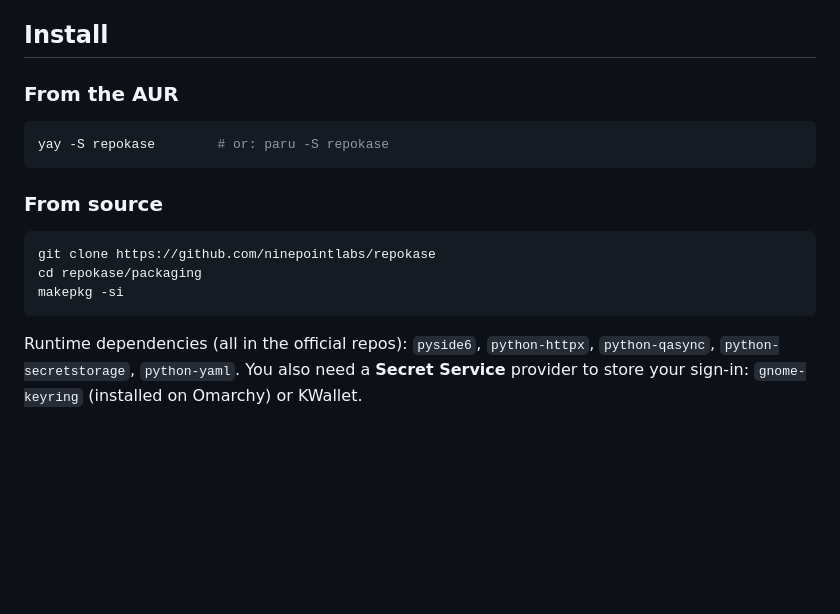
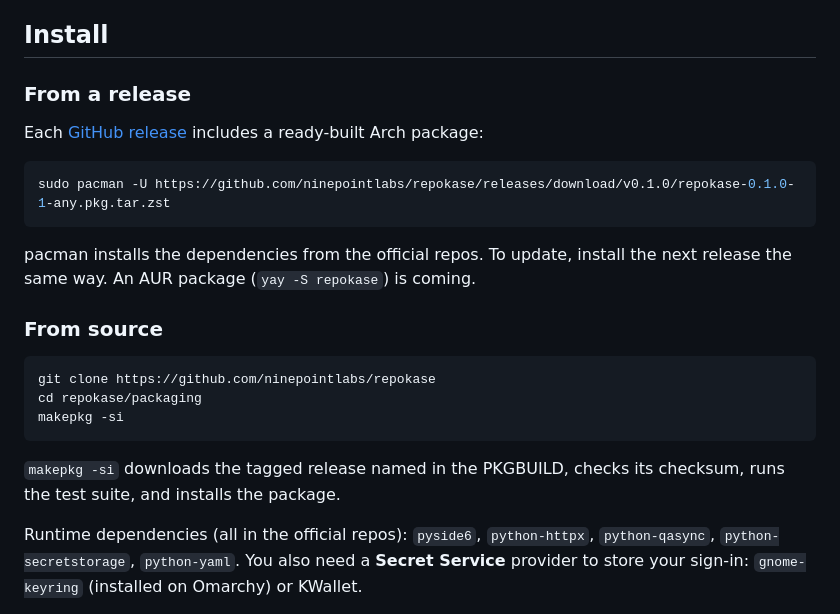
Before and after one commit to ninepointlabs/repokase, a Markdown page: README.md, the part around the change. Rendered like a GitHub page; blank space fills up the shorter version.

Commit message:
README: install from the release package until the AUR package exists

````diff
--- a/README.md
+++ b/README.md
@@ -22,11 +22,17 @@ follows your Omarchy theme and font live.
 
 ## Install
 
-### From the AUR
+### From a release
+
+Each [GitHub release](https://github.com/ninepointlabs/repokase/releases) includes a
+ready-built Arch package:
 
 ```sh
-yay -S repokase        # or: paru -S repokase
+sudo pacman -U https://github.com/ninepointlabs/repokase/releases/download/v0.1.0/repokase-0.1.0-1-any.pkg.tar.zst
 ```
+
+pacman installs the dependencies from the official repos. To update, install the next
+release the same way. An AUR package (`yay -S repokase`) is coming.
 
 ### From source
 
@@ -35,6 +41,9 @@ git clone https://github.com/ninepointlabs/repokase
 cd repokase/packaging
 makepkg -si
 ```
+
+`makepkg -si` downloads the tagged release named in the PKGBUILD, checks its checksum,
+runs the test suite, and installs the package.
 
 Runtime dependencies (all in the official repos): `pyside6`, `python-httpx`,
 `python-qasync`, `python-secretstorage`, `python-yaml`. You also need a **Secret Service** provider to
````
